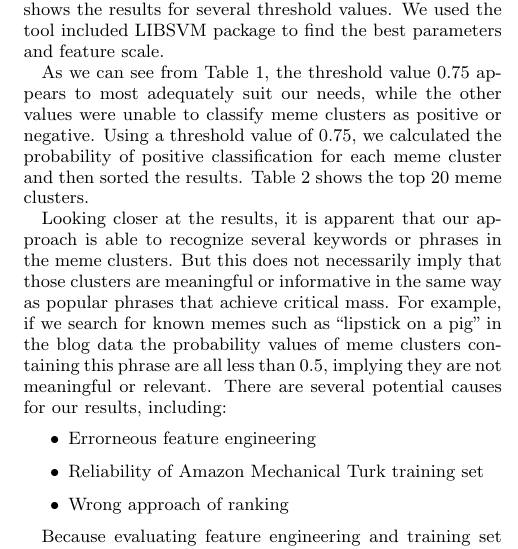
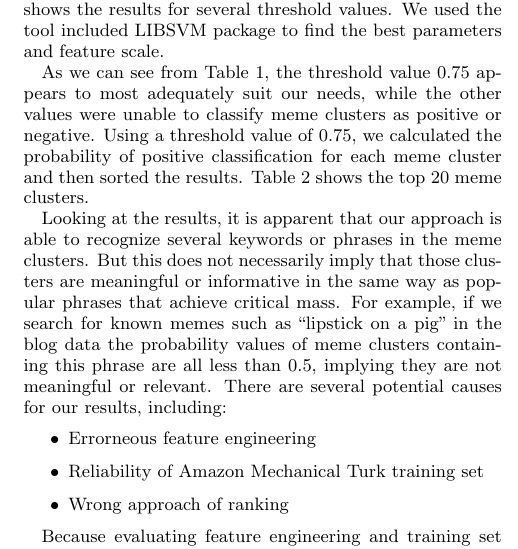
Before and after one commit to hohyon-ryu/DICTA-Memes, a LaTeX paper (20111120 Final paper/blog-meme.tex): part of one column of page 5 of 8, cut so that both start at the same text. Compiled offline with pdfLaTeX.

Commit message:
final paper

```diff
--- a/20111120 Final paper/blog-meme.tex
+++ b/20111120 Final paper/blog-meme.tex
@@ -439,7 +439,7 @@ intimidate and terrorize,terrorize the,terrorize them,to terrorize\\
 \end{center}
 \end{table*}
 
-Looking closer at the results, it is apparent that our approach is able to recognize several keywords or phrases in the meme clusters.  But this does not necessarily imply that those clusters are meaningful or informative in the same way as popular phrases that achieve critical mass. For example, if  we search for known memes such as  “lipstick on a pig” in the blog data the probability values of meme clusters containing this phrase are all less than 0.5, implying they are not meaningful or relevant. There are several potential causes for our results, including:
+Looking at the results, it is apparent that our approach is able to recognize several keywords or phrases in the meme clusters.  But this does not necessarily imply that those clusters are meaningful or informative in the same way as popular phrases that achieve critical mass. For example, if  we search for known memes such as  “lipstick on a pig” in the blog data the probability values of meme clusters containing this phrase are all less than 0.5, implying they are not meaningful or relevant. There are several potential causes for our results, including:
 \begin{itemize}
  \item Errorneous feature engineering
  \item Reliability of Amazon Mechanical Turk training set
```
